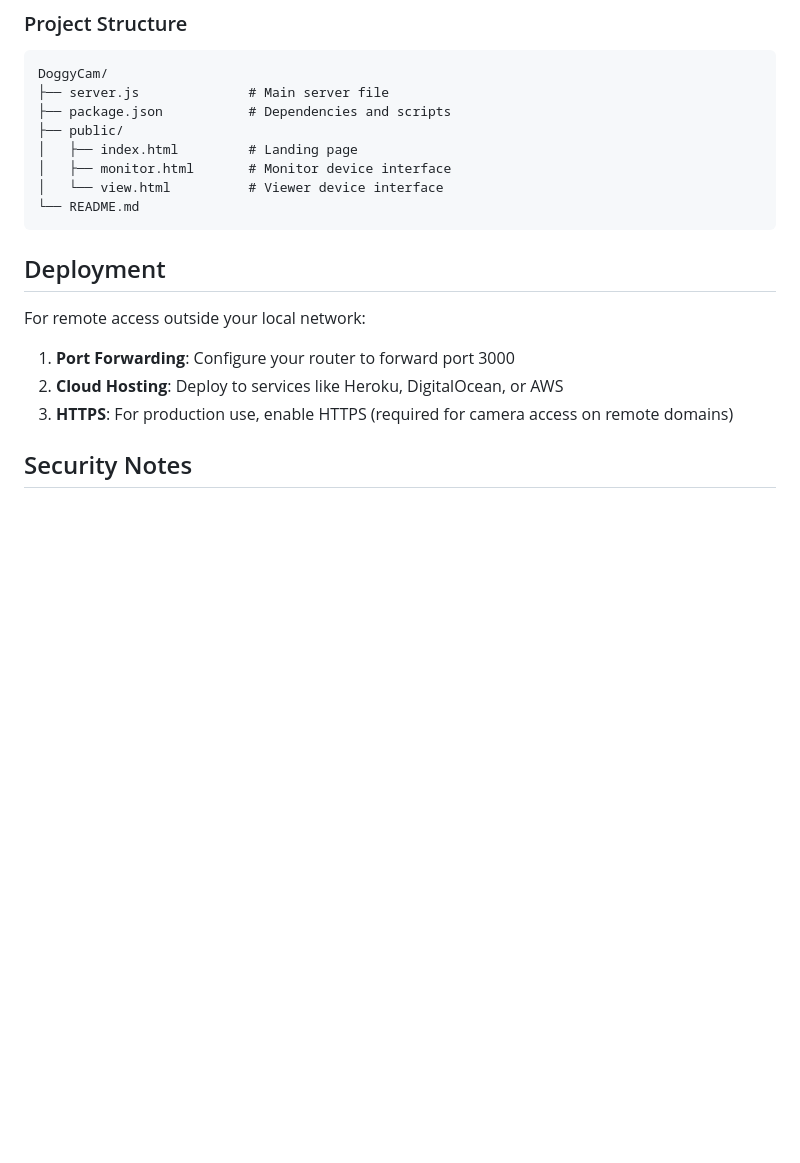
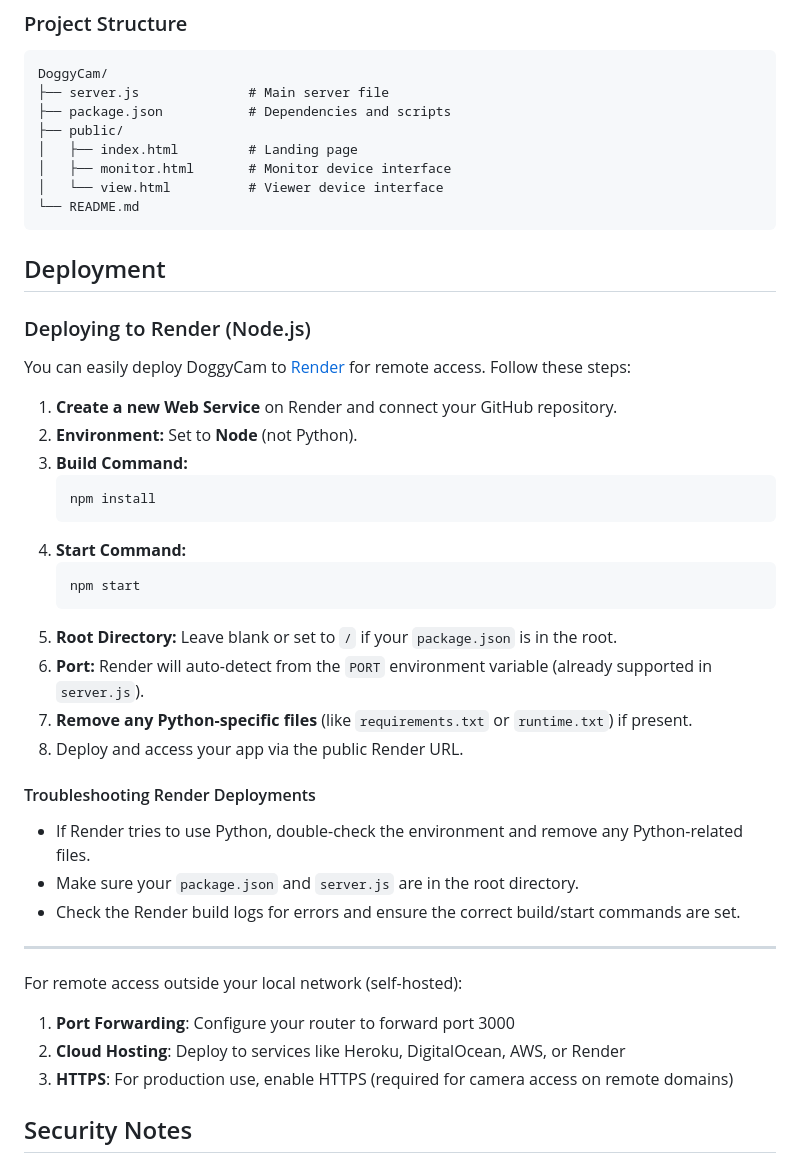
Before and after one commit to maka199/DoggyCam, a Markdown page: README.md, the part around the change. Drawn GitHub-style; blank space fills up the shorter version.

Commit message:
Update DoggyCam for Render Node.js deployment

````diff
--- a/README.md
+++ b/README.md
@@ -112,12 +112,40 @@ DoggyCam/
 └── README.md
 ```
 
+
 ## Deployment
 
-For remote access outside your local network:
+### Deploying to Render (Node.js)
+
+You can easily deploy DoggyCam to [Render](https://render.com/) for remote access. Follow these steps:
+
+1. **Create a new Web Service** on Render and connect your GitHub repository.
+2. **Environment:** Set to **Node** (not Python).
+3. **Build Command:**
+	```
+	npm install
+	```
+4. **Start Command:**
+	```
+	npm start
+	```
+5. **Root Directory:** Leave blank or set to `/` if your `package.json` is in the root.
+6. **Port:** Render will auto-detect from the `PORT` environment variable (already supported in `server.js`).
+7. **Remove any Python-specific files** (like `requirements.txt` or `runtime.txt`) if present.
+8. Deploy and access your app via the public Render URL.
+
+#### Troubleshooting Render Deployments
+
+- If Render tries to use Python, double-check the environment and remove any Python-related files.
+- Make sure your `package.json` and `server.js` are in the root directory.
+- Check the Render build logs for errors and ensure the correct build/start commands are set.
+
+---
+
+For remote access outside your local network (self-hosted):
 
 1. **Port Forwarding**: Configure your router to forward port 3000
-2. **Cloud Hosting**: Deploy to services like Heroku, DigitalOcean, or AWS
+2. **Cloud Hosting**: Deploy to services like Heroku, DigitalOcean, AWS, or Render
 3. **HTTPS**: For production use, enable HTTPS (required for camera access on remote domains)
 
 ## Security Notes
````
